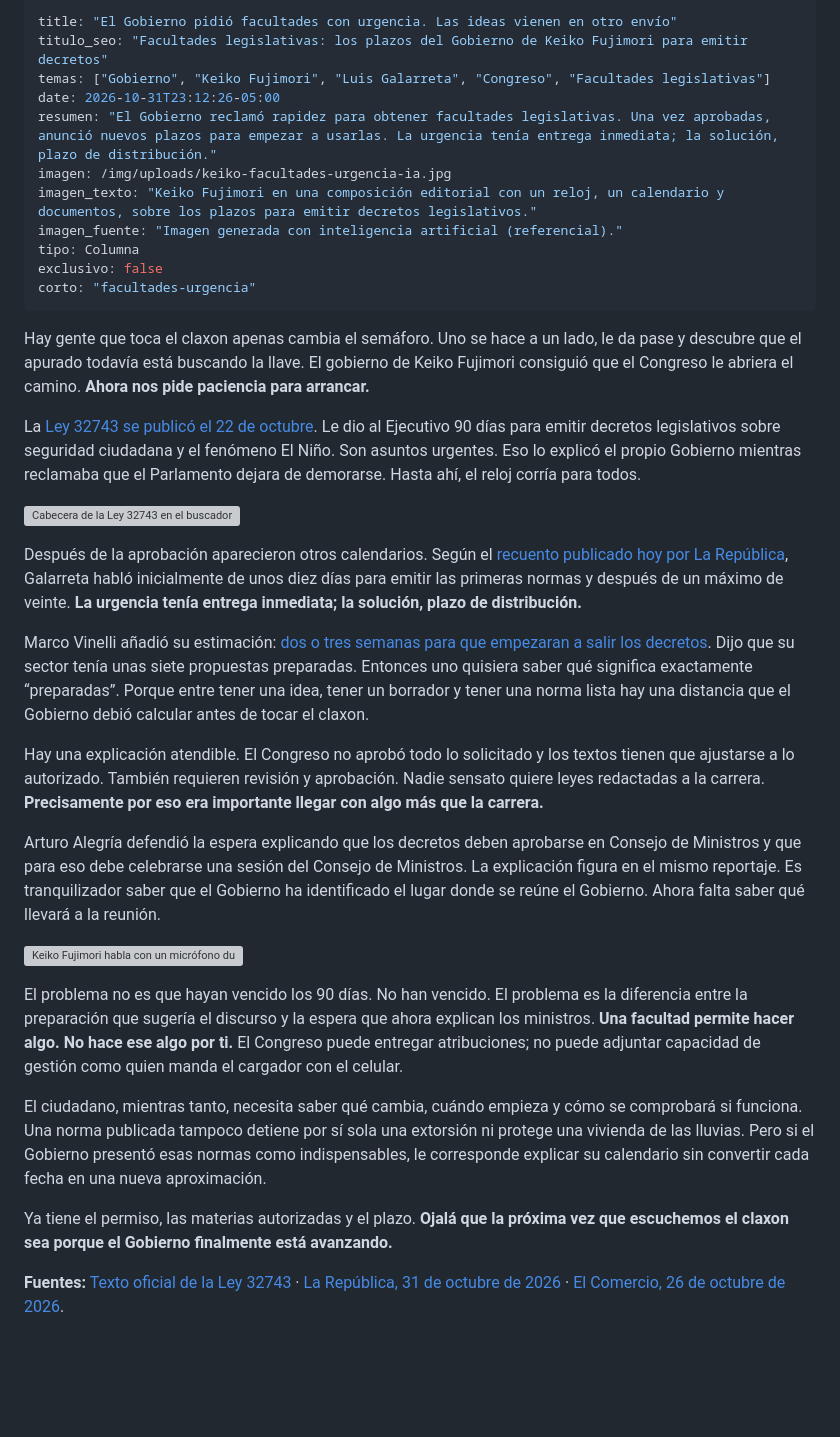
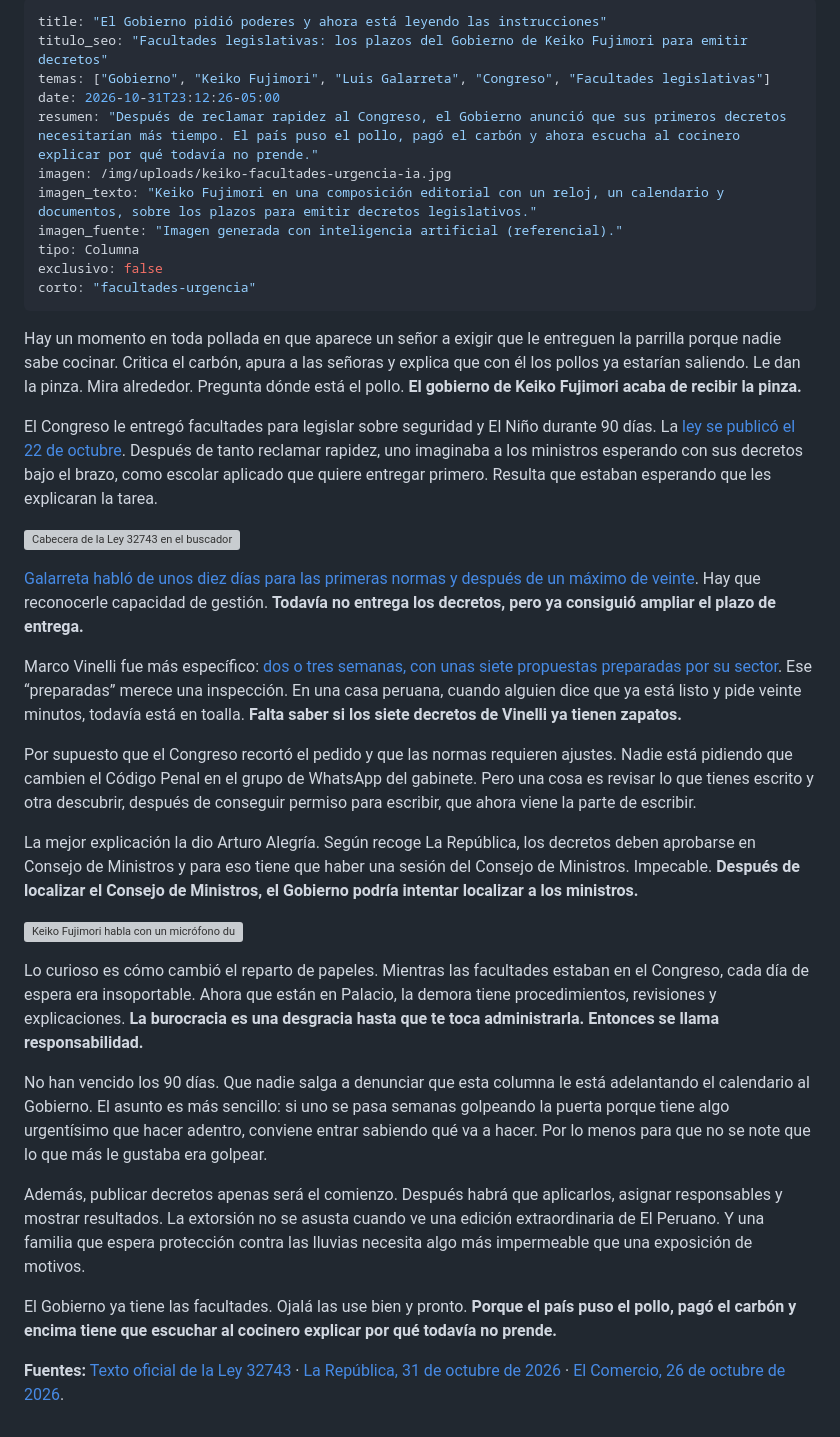
Before and after one commit to JesusProsperoPe/jesus-prospero-web, a Markdown page: src/noticias/2026-10-31-gobierno-facultades-urgencia.md, the part around the change. Drawn GitHub-style; blank space fills up the shorter version; grey boxes are pictures that could not be loaded.

Commit message:
Reemplazar columna de facultades por la nueva versión aprobada

```diff
--- a/src/noticias/2026-10-31-gobierno-facultades-urgencia.md
+++ b/src/noticias/2026-10-31-gobierno-facultades-urgencia.md
@@ -1,9 +1,9 @@
 ---
-title: "El Gobierno pidió facultades con urgencia. Las ideas vienen en otro envío"
+title: "El Gobierno pidió poderes y ahora está leyendo las instrucciones"
 titulo_seo: "Facultades legislativas: los plazos del Gobierno de Keiko Fujimori para emitir decretos"
 temas: ["Gobierno", "Keiko Fujimori", "Luis Galarreta", "Congreso", "Facultades legislativas"]
 date: 2026-10-31T23:12:26-05:00
-resumen: "El Gobierno reclamó rapidez para obtener facultades legislativas. Una vez aprobadas, anunció nuevos plazos para empezar a usarlas. La urgencia tenía entrega inmediata; la solución, plazo de distribución."
+resumen: "Después de reclamar rapidez al Congreso, el Gobierno anunció que sus primeros decretos necesitarían más tiempo. El país puso el pollo, pagó el carbón y ahora escucha al cocinero explicar por qué todavía no prende."
 imagen: /img/uploads/keiko-facultades-urgencia-ia.jpg
 imagen_texto: "Keiko Fujimori en una composición editorial con un reloj, un calendario y documentos, sobre los plazos para emitir decretos legislativos."
 imagen_fuente: "Imagen generada con inteligencia artificial (referencial)."
@@ -12,26 +12,28 @@ exclusivo: false
 corto: "facultades-urgencia"
 ---
 
-Hay gente que toca el claxon apenas cambia el semáforo. Uno se hace a un lado, le da pase y descubre que el apurado todavía está buscando la llave. El gobierno de Keiko Fujimori consiguió que el Congreso le abriera el camino. **Ahora nos pide paciencia para arrancar.**
+Hay un momento en toda pollada en que aparece un señor a exigir que le entreguen la parrilla porque nadie sabe cocinar. Critica el carbón, apura a las señoras y explica que con él los pollos ya estarían saliendo. Le dan la pinza. Mira alrededor. Pregunta dónde está el pollo. **El gobierno de Keiko Fujimori acaba de recibir la pinza.**
 
-La [Ley 32743 se publicó el 22 de octubre](https://elperuano.pe/noticia/307423-oficializan-ley-que-delega-en-el-ejecutivo-facultad-de-legislar-en-seguridad-y-el-nino). Le dio al Ejecutivo 90 días para emitir decretos legislativos sobre seguridad ciudadana y el fenómeno El Niño. Son asuntos urgentes. Eso lo explicó el propio Gobierno mientras reclamaba que el Parlamento dejara de demorarse. Hasta ahí, el reloj corría para todos.
+El Congreso le entregó facultades para legislar sobre seguridad y El Niño durante 90 días. La [ley se publicó el 22 de octubre](https://elperuano.pe/noticia/307423-oficializan-ley-que-delega-en-el-ejecutivo-facultad-de-legislar-en-seguridad-y-el-nino). Después de tanto reclamar rapidez, uno imaginaba a los ministros esperando con sus decretos bajo el brazo, como escolar aplicado que quiere entregar primero. Resulta que estaban esperando que les explicaran la tarea.
 
 ![Cabecera de la Ley 32743 en el buscador oficial de El Peruano](/img/uploads/ley-32743-cabecera.png "Ley 32743, publicada el 22 de octubre de 2026. Captura del texto oficial en el buscador de Normas Legales de El Peruano.")
 
-Después de la aprobación aparecieron otros calendarios. Según el [recuento publicado hoy por La República](https://larepublica.pe/amp/politica/2026/10/31/gobierno-presiono-por-facultades-pero-aun-no-presenta-decretos-urgencia-sobre-materias-aprobadas-hnews-1312080), Galarreta habló inicialmente de unos diez días para emitir las primeras normas y después de un máximo de veinte. **La urgencia tenía entrega inmediata; la solución, plazo de distribución.**
+[Galarreta habló de unos diez días para las primeras normas y después de un máximo de veinte](https://larepublica.pe/amp/politica/2026/10/31/gobierno-presiono-por-facultades-pero-aun-no-presenta-decretos-urgencia-sobre-materias-aprobadas-hnews-1312080). Hay que reconocerle capacidad de gestión. **Todavía no entrega los decretos, pero ya consiguió ampliar el plazo de entrega.**
 
-Marco Vinelli añadió su estimación: [dos o tres semanas para que empezaran a salir los decretos](https://elcomercio.pe/politica/gobierno/ministro-marco-vinelli-sobre-facultades-legislativas-delegadas-en-dos-a-tres-semanas-empiezan-a-salir-los-decretos-legislativos-ultimas-apuesplan-noticia/). Dijo que su sector tenía unas siete propuestas preparadas. Entonces uno quisiera saber qué significa exactamente “preparadas”. Porque entre tener una idea, tener un borrador y tener una norma lista hay una distancia que el Gobierno debió calcular antes de tocar el claxon.
+Marco Vinelli fue más específico: [dos o tres semanas, con unas siete propuestas preparadas por su sector](https://elcomercio.pe/politica/gobierno/ministro-marco-vinelli-sobre-facultades-legislativas-delegadas-en-dos-a-tres-semanas-empiezan-a-salir-los-decretos-legislativos-ultimas-apuesplan-noticia/). Ese “preparadas” merece una inspección. En una casa peruana, cuando alguien dice que ya está listo y pide veinte minutos, todavía está en toalla. **Falta saber si los siete decretos de Vinelli ya tienen zapatos.**
 
-Hay una explicación atendible. El Congreso no aprobó todo lo solicitado y los textos tienen que ajustarse a lo autorizado. También requieren revisión y aprobación. Nadie sensato quiere leyes redactadas a la carrera. **Precisamente por eso era importante llegar con algo más que la carrera.**
+Por supuesto que el Congreso recortó el pedido y que las normas requieren ajustes. Nadie está pidiendo que cambien el Código Penal en el grupo de WhatsApp del gabinete. Pero una cosa es revisar lo que tienes escrito y otra descubrir, después de conseguir permiso para escribir, que ahora viene la parte de escribir.
 
-Arturo Alegría defendió la espera explicando que los decretos deben aprobarse en Consejo de Ministros y que para eso debe celebrarse una sesión del Consejo de Ministros. La explicación figura en el mismo reportaje. Es tranquilizador saber que el Gobierno ha identificado el lugar donde se reúne el Gobierno. Ahora falta saber qué llevará a la reunión.
+La mejor explicación la dio Arturo Alegría. Según recoge La República, los decretos deben aprobarse en Consejo de Ministros y para eso tiene que haber una sesión del Consejo de Ministros. Impecable. **Después de localizar el Consejo de Ministros, el Gobierno podría intentar localizar a los ministros.**
 
 ![Keiko Fujimori habla con un micrófono durante un acto público](/img/uploads/keiko-fujimori-octubre-2026.jpg "Keiko Fujimori durante un acto público, el 7 de octubre de 2026. Foto de archivo: Ministerio de la Producción, vía Wikimedia Commons (dominio público). No corresponde al anuncio de los plazos de los decretos.")
 
-El problema no es que hayan vencido los 90 días. No han vencido. El problema es la diferencia entre la preparación que sugería el discurso y la espera que ahora explican los ministros. **Una facultad permite hacer algo. No hace ese algo por ti.** El Congreso puede entregar atribuciones; no puede adjuntar capacidad de gestión como quien manda el cargador con el celular.
+Lo curioso es cómo cambió el reparto de papeles. Mientras las facultades estaban en el Congreso, cada día de espera era insoportable. Ahora que están en Palacio, la demora tiene procedimientos, revisiones y explicaciones. **La burocracia es una desgracia hasta que te toca administrarla. Entonces se llama responsabilidad.**
 
-El ciudadano, mientras tanto, necesita saber qué cambia, cuándo empieza y cómo se comprobará si funciona. Una norma publicada tampoco detiene por sí sola una extorsión ni protege una vivienda de las lluvias. Pero si el Gobierno presentó esas normas como indispensables, le corresponde explicar su calendario sin convertir cada fecha en una nueva aproximación.
+No han vencido los 90 días. Que nadie salga a denunciar que esta columna le está adelantando el calendario al Gobierno. El asunto es más sencillo: si uno se pasa semanas golpeando la puerta porque tiene algo urgentísimo que hacer adentro, conviene entrar sabiendo qué va a hacer. Por lo menos para que no se note que lo que más le gustaba era golpear.
 
-Ya tiene el permiso, las materias autorizadas y el plazo. **Ojalá que la próxima vez que escuchemos el claxon sea porque el Gobierno finalmente está avanzando.**
+Además, publicar decretos apenas será el comienzo. Después habrá que aplicarlos, asignar responsables y mostrar resultados. La extorsión no se asusta cuando ve una edición extraordinaria de El Peruano. Y una familia que espera protección contra las lluvias necesita algo más impermeable que una exposición de motivos.
+
+El Gobierno ya tiene las facultades. Ojalá las use bien y pronto. **Porque el país puso el pollo, pagó el carbón y encima tiene que escuchar al cocinero explicar por qué todavía no prende.**
 
 **Fuentes:** [Texto oficial de la Ley 32743](https://busquedas.elperuano.pe/dispositivo/EX/2567343-1) · [La República, 31 de octubre de 2026](https://larepublica.pe/amp/politica/2026/10/31/gobierno-presiono-por-facultades-pero-aun-no-presenta-decretos-urgencia-sobre-materias-aprobadas-hnews-1312080) · [El Comercio, 26 de octubre de 2026](https://elcomercio.pe/politica/gobierno/ministro-marco-vinelli-sobre-facultades-legislativas-delegadas-en-dos-a-tres-semanas-empiezan-a-salir-los-decretos-legislativos-ultimas-apuesplan-noticia/).
```
